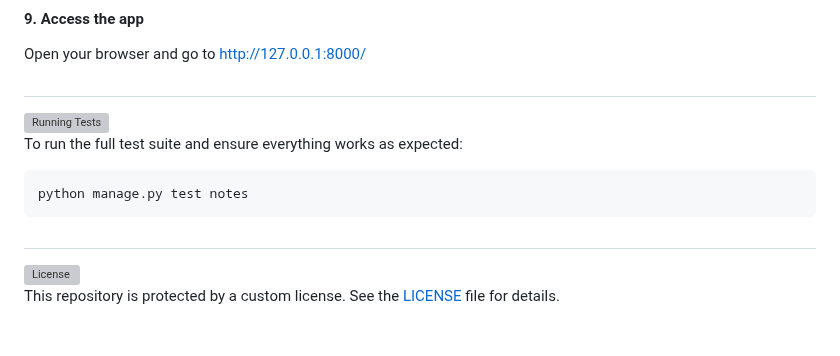
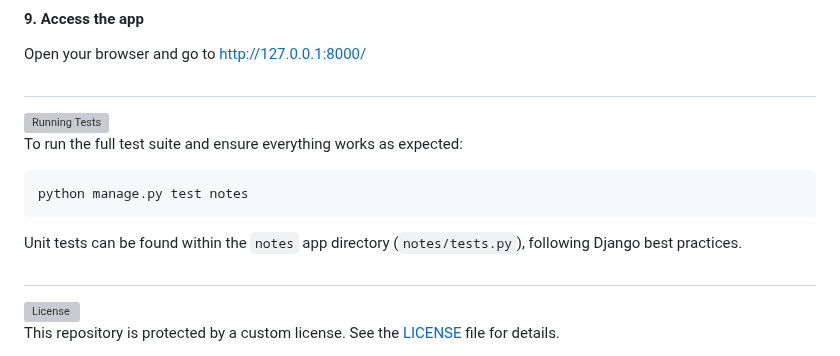
Before and after one commit to XanderSteyn/HyperionDev, a Markdown page: Level 2/Sticky Notes/README.md, the part around the change. Rendered like a GitHub page; blank space fills up the shorter version; grey boxes are pictures that could not be loaded.

````diff
--- a/Level 2/Sticky Notes/README.md
+++ b/Level 2/Sticky Notes/README.md
@@ -92,6 +92,7 @@ To run the full test suite and ensure everything works as expected:
 ```bash
 python manage.py test notes
 ```
+Unit tests can be found within the `notes` app directory (`notes/tests.py`), following Django best practices.
 
 <h1></h1>
 
````
